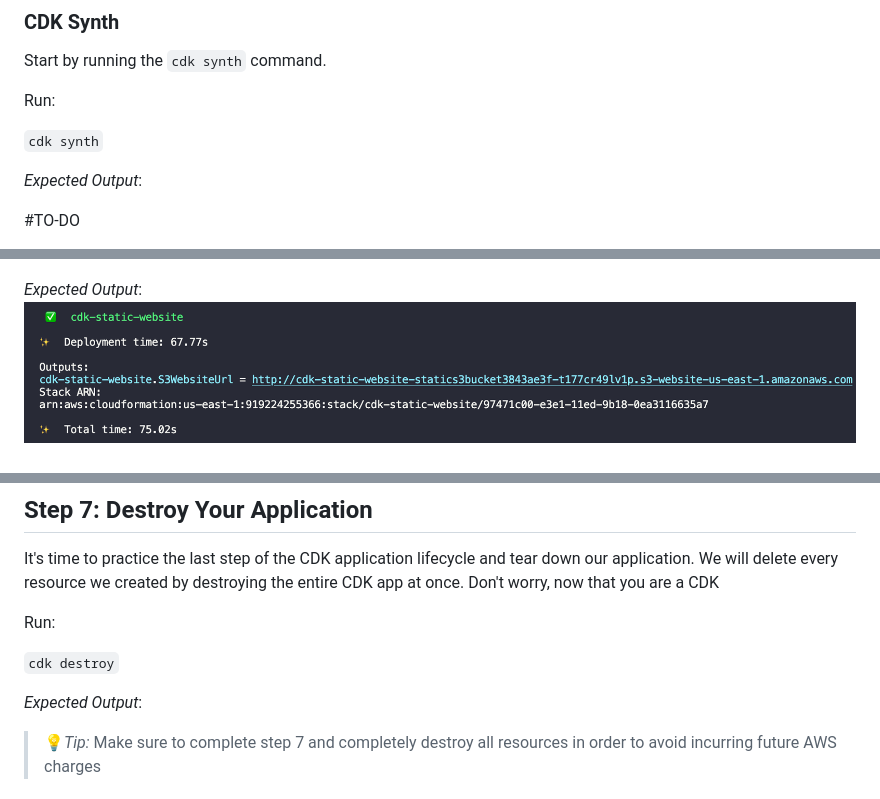
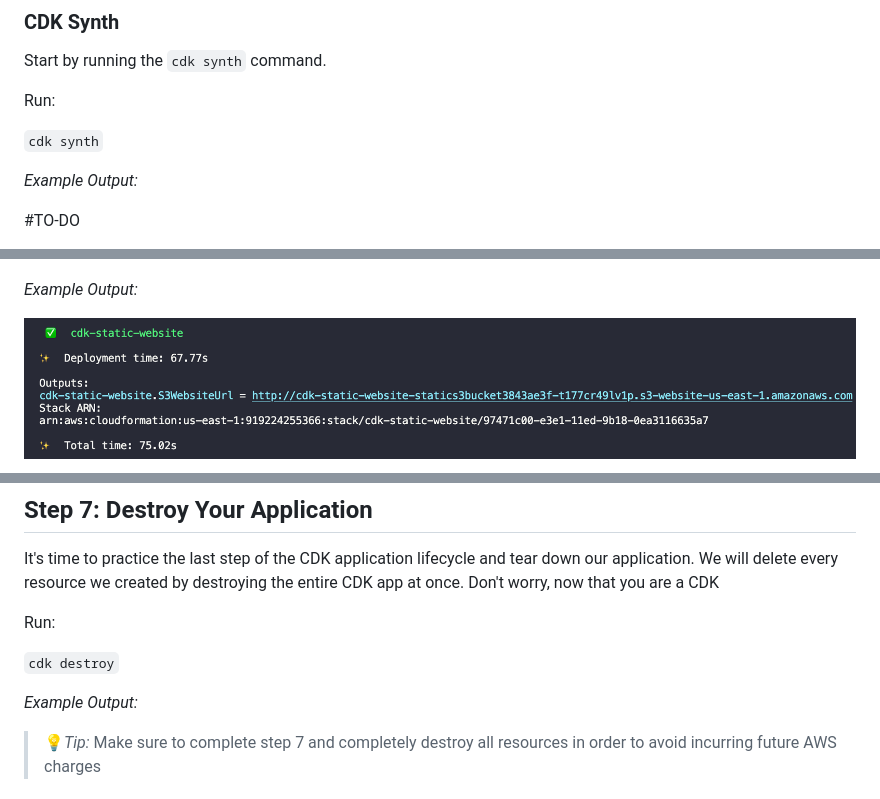
Before and after one commit to Tara-Cloud/aws-cdk-tutorial, a Markdown page: README.md, 3 parts joined by grey strips. Drawn GitHub-style.

```diff
--- a/README.md
+++ b/README.md
@@ -248,7 +244,7 @@ Run:
 
 `cdk synth`
 
-*Expected Output*:
+*Example Output:*
 
 #TO-DO
 
@@ -327,7 +325,8 @@ Implement our changes by running
 Don't forget to select *y* when prompted in order to approve the deployment of our changes.
 ![img](readme-assets/deploy_changes_approval.png)
 
-*Expected Output*:
+*Example Output:*
+
 ![img](readme-assets/deploy_changes_success_EO.png)
 
 Awesome!  Now we can click on the link outputted in our terminal and see our brand new *Hello World* website deployed using the AWS CDK.
@@ -343,7 +342,7 @@ Run:
 
 `cdk destroy`
 
-*Expected Output*:
+*Example Output:*
 
 > :bulb:*Tip:* Make sure to complete step 7 and completely destroy all resources in order to avoid incurring future AWS charges
 
```
Also changed, not shown: other parts of README.md (+17 -19 lines), cdk_static_website/README.md (added, +65 -0 lines), readme-assets/cdk_init_EO.png, readme-assets/cdk_init_EO_2.png, 11 other files.
